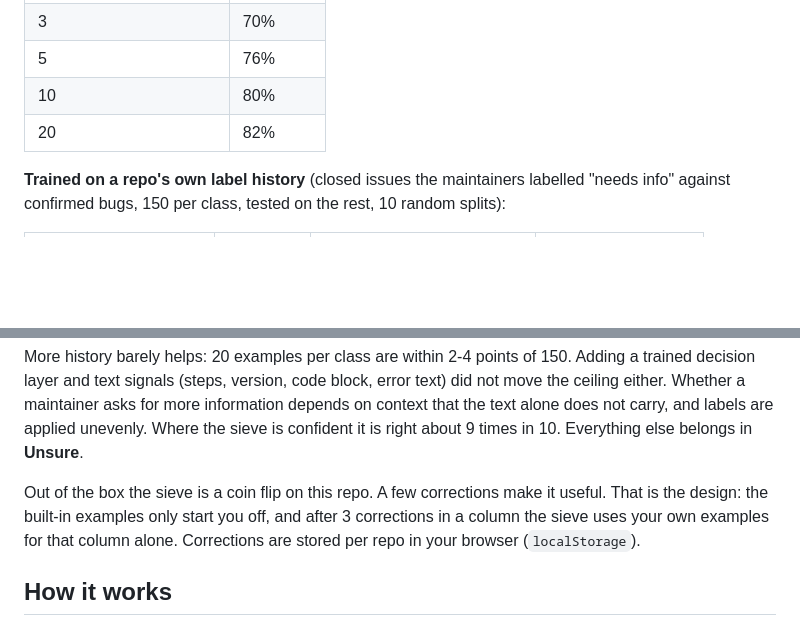
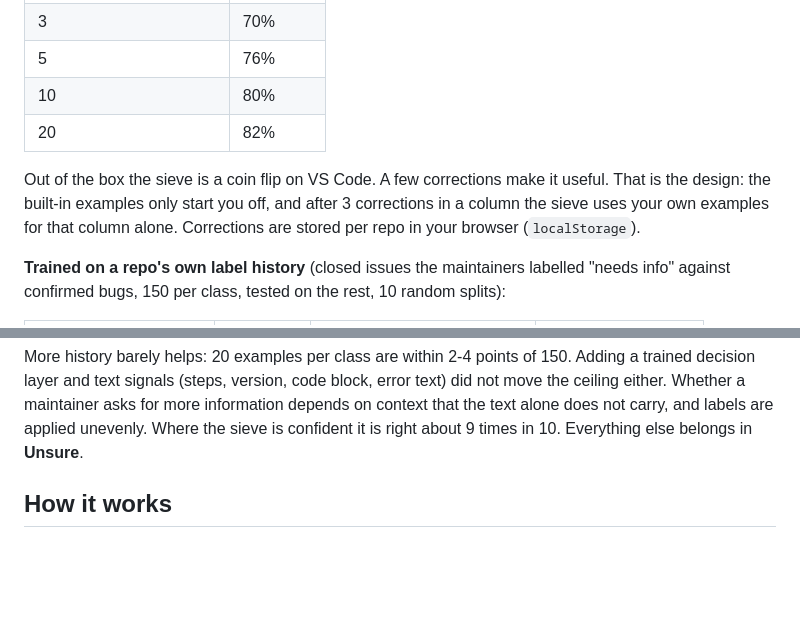
Before and after one commit to osmanvarolus-art/issue-sieve, a Markdown page: README.md, 2 parts joined by grey strips. Rendered like a GitHub page; blank space fills up the shorter version.

Commit message:
README: put the label-history table after the corrections paragraph
Co-Authored-By: Claude Opus 5.5 <noreply@anthropic.com>

```diff
--- a/README.md
+++ b/README.md
@@ -31,6 +31,8 @@ Without WebGPU it falls back to WebAssembly on the CPU. In a headless CPU-only b
 | 10 | 80% |
 | 20 | 82% |
 
+Out of the box the sieve is a coin flip on VS Code. A few corrections make it useful. That is the design: the built-in examples only start you off, and after 3 corrections in a column the sieve uses your own examples for that column alone. Corrections are stored per repo in your browser (`localStorage`).
+
 **Trained on a repo's own label history** (closed issues the maintainers labelled "needs info" against confirmed bugs, 150 per class, tested on the rest, 10 random splits):
 
 | repo | accuracy | items it is confident about | accuracy on those |
@@ -41,8 +43,6 @@ Without WebGPU it falls back to WebAssembly on the CPU. In a headless CPU-only b
 | microsoft/TypeScript | 69% | 22% | 85% |
 
 More history barely helps: 20 examples per class are within 2-4 points of 150. Adding a trained decision layer and text signals (steps, version, code block, error text) did not move the ceiling either. Whether a maintainer asks for more information depends on context that the text alone does not carry, and labels are applied unevenly. Where the sieve is confident it is right about 9 times in 10. Everything else belongs in **Unsure**.
-
-Out of the box the sieve is a coin flip on this repo. A few corrections make it useful. That is the design: the built-in examples only start you off, and after 3 corrections in a column the sieve uses your own examples for that column alone. Corrections are stored per repo in your browser (`localStorage`).
 
 ## How it works
 
```
